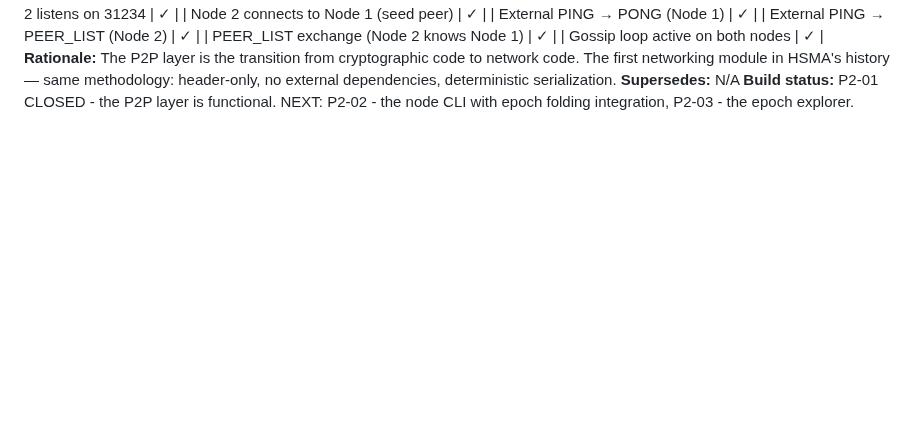
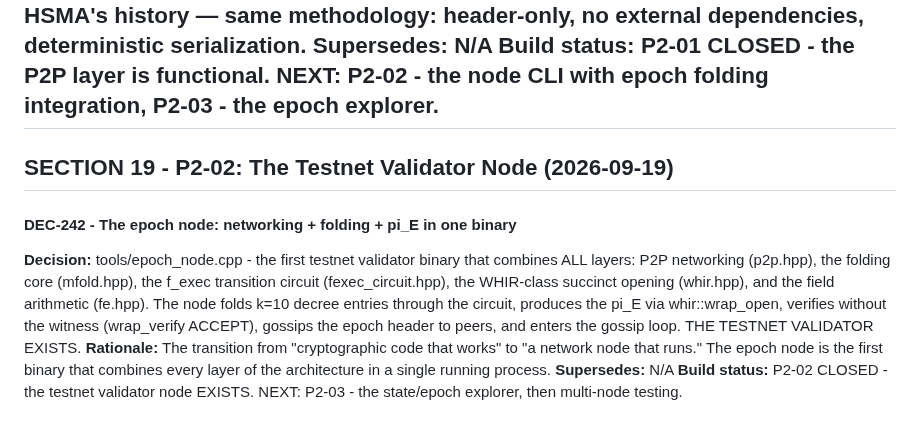
Before and after one commit to sarinsk629-blip/hsma-core, a Markdown page: docs/DECISIONS.md, the part around the change. Rendered like a GitHub page; blank space fills up the shorter version.

Commit message:
docs: DEC-242 - the testnet validator node (networking + folding + pi_E in one binary)

```diff
--- a/docs/DECISIONS.md
+++ b/docs/DECISIONS.md
@@ -2688,3 +2688,20 @@ serialization.
 **Build status:** P2-01 CLOSED - the P2P layer is functional. NEXT:
 P2-02 - the node CLI with epoch folding integration, P2-03 - the epoch
 explorer.
+---
+## SECTION 19 - P2-02: The Testnet Validator Node (2026-09-19)
+#### DEC-242 - The epoch node: networking + folding + pi_E in one binary
+**Decision:** tools/epoch_node.cpp - the first testnet validator binary
+that combines ALL layers: P2P networking (p2p.hpp), the folding core
+(mfold.hpp), the f_exec transition circuit (fexec_circuit.hpp), the
+WHIR-class succinct opening (whir.hpp), and the field arithmetic
+(fe.hpp). The node folds k=10 decree entries through the circuit,
+produces the pi_E via whir::wrap_open, verifies without the witness
+(wrap_verify ACCEPT), gossips the epoch header to peers, and enters
+the gossip loop. THE TESTNET VALIDATOR EXISTS.
+**Rationale:** The transition from "cryptographic code that works" to
+"a network node that runs." The epoch node is the first binary that
+combines every layer of the architecture in a single running process.
+**Supersedes:** N/A
+**Build status:** P2-02 CLOSED - the testnet validator node EXISTS.
+NEXT: P2-03 - the state/epoch explorer, then multi-node testing.
```
